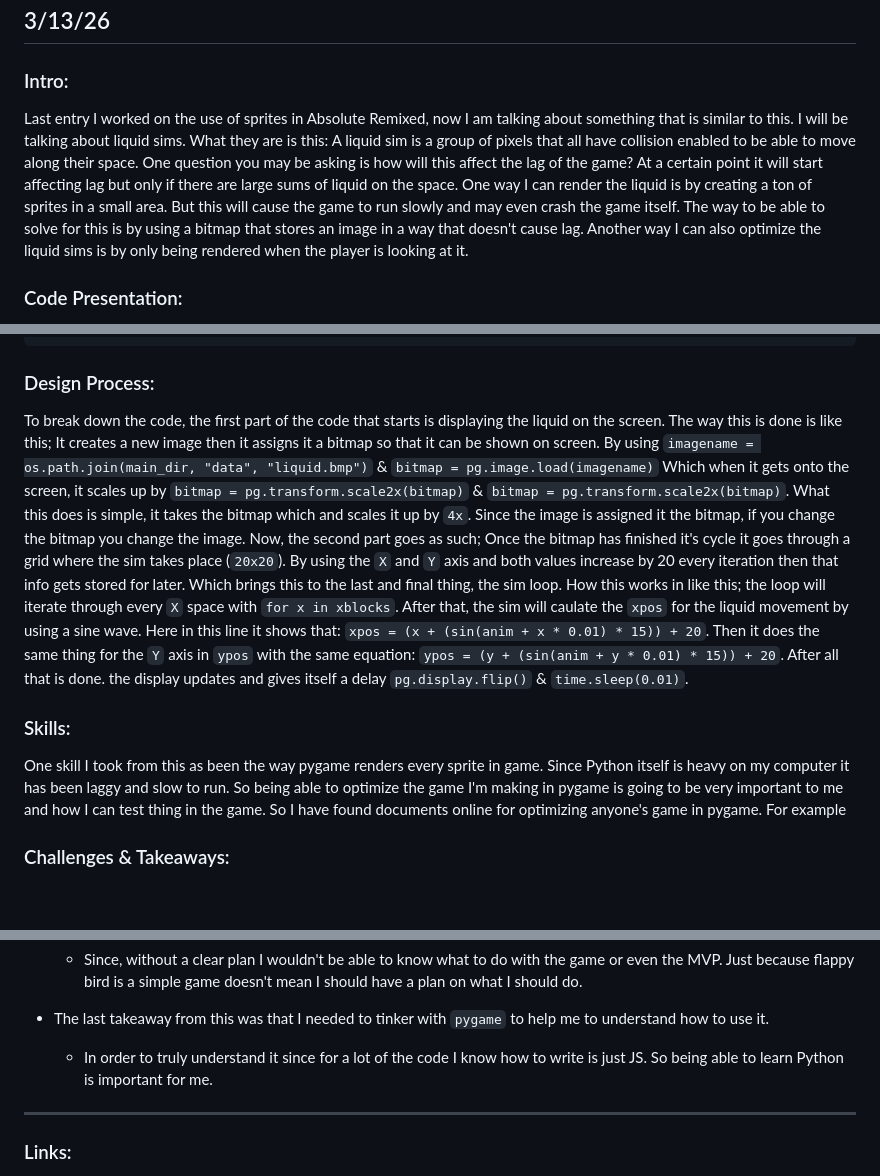
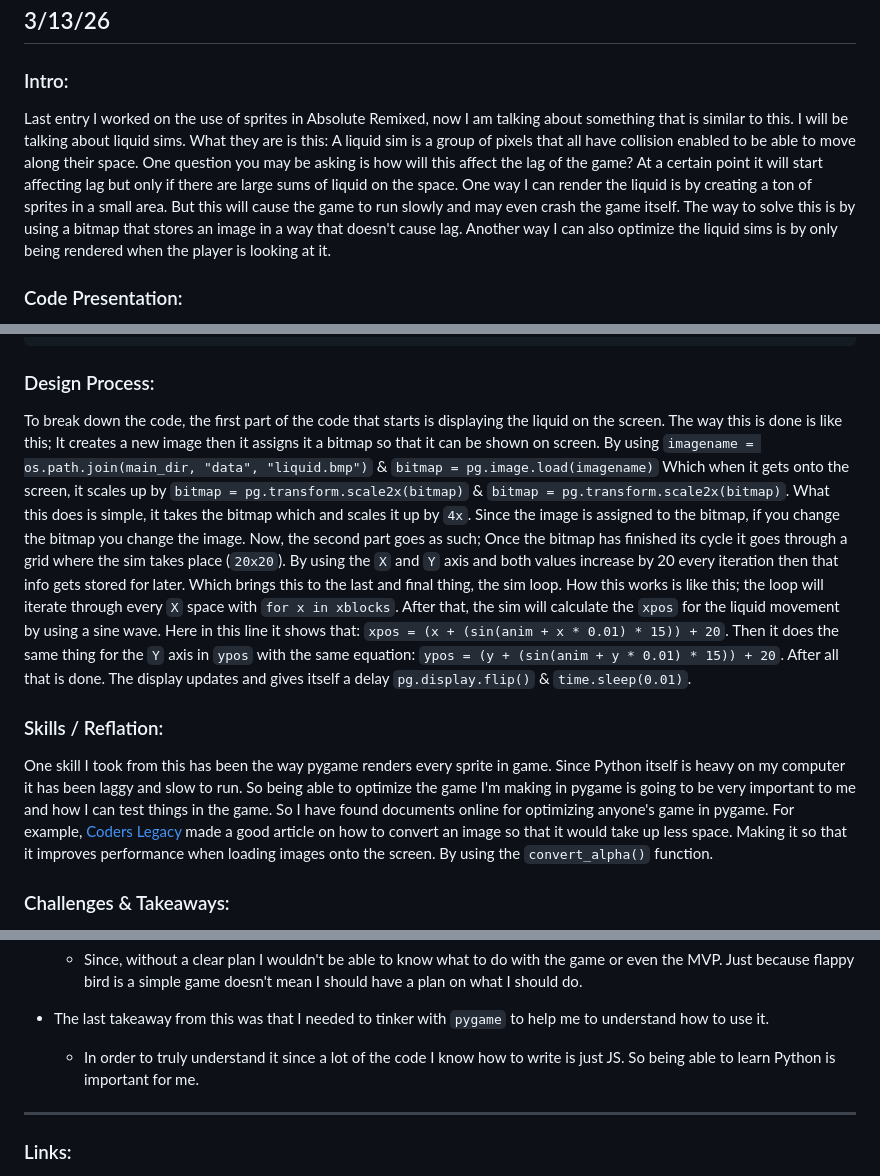
Before and after one commit to nayere6342/apcsa-freedom-project, a Markdown page: blog/entry04.md, 3 parts joined by grey strips. Rendered like a GitHub page; blank space fills up the shorter version.

Commit message:
Revise blog entry for clarity and structure
Updated the content to improve clarity and readability, including restructuring sentences and fixing minor grammatical issues.

```diff
--- a/blog/entry04.md
+++ b/blog/entry04.md
@@ -5,7 +5,7 @@
 
 ### Intro:
 
-Last entry I worked on the use of sprites in Absolute Remixed, now I am talking about something that is similar to this. I will be talking about liquid sims. What they are is this: A liquid sim is a group of pixels that all have collision enabled to be able to move along their space. One question you may be asking is how will this affect the lag of the game? At a certain point it will start affecting lag but only if there are large sums of liquid on the space. One way I can render the liquid is by creating a ton of sprites in a small area. But this will cause the game to run slowly and may even crash the game itself. The way to be able to solve for this is by using a bitmap that stores an image in a way that doesn't cause lag. Another way I can also optimize the liquid sims is by only being rendered when the player is looking at it.
+Last entry I worked on the use of sprites in Absolute Remixed, now I am talking about something that is similar to this. I will be talking about liquid sims. What they are is this: A liquid sim is a group of pixels that all have collision enabled to be able to move along their space. One question you may be asking is how will this affect the lag of the game? At a certain point it will start affecting lag but only if there are large sums of liquid on the space. One way I can render the liquid is by creating a ton of sprites in a small area. But this will cause the game to run slowly and may even crash the game itself. The way to solve this is by using a bitmap that stores an image in a way that doesn't cause lag. Another way I can also optimize the liquid sims is by only being rendered when the player is looking at it.
 
 ### Code Presentation:
 
@@ -55,11 +55,11 @@ def main():
 
 ### Design Process:
 
-To break down the code, the first part of the code that starts is displaying the liquid on the screen. The way this is done is like this; It creates a new image then it assigns it a bitmap so that it can be shown on screen. By using `imagename = os.path.join(main_dir, "data", "liquid.bmp")` & `bitmap = pg.image.load(imagename)` Which when it gets onto the screen, it scales up by `bitmap = pg.transform.scale2x(bitmap)` & `bitmap = pg.transform.scale2x(bitmap)`. What this does is simple, it takes the bitmap which and scales it up by `4x`. Since the image is assigned it the bitmap, if you change the bitmap you change the image. Now, the second part goes as such; Once the bitmap has finished it's cycle it goes through a grid where the sim takes place (`20x20`). By using the `X` and `Y` axis and both values increase by 20 every iteration then that info gets stored for later. Which brings this to the last and final thing, the sim loop. How this works in like this; the loop will iterate through every `X` space with `for x in xblocks`. After that, the sim will caulate the `xpos` for the liquid movement by using a sine wave. Here in this line it shows that: `xpos = (x + (sin(anim + x * 0.01) * 15)) + 20`. Then it does the same thing for the `Y` axis in `ypos` with the same equation: `ypos = (y + (sin(anim + y * 0.01) * 15)) + 20`. After all that is done. the display updates and gives itself a delay `pg.display.flip()` & `time.sleep(0.01)`.
+To break down the code, the first part of the code that starts is displaying the liquid on the screen. The way this is done is like this; It creates a new image then it assigns it a bitmap so that it can be shown on screen. By using `imagename = os.path.join(main_dir, "data", "liquid.bmp")` & `bitmap = pg.image.load(imagename)` Which when it gets onto the screen, it scales up by `bitmap = pg.transform.scale2x(bitmap)` & `bitmap = pg.transform.scale2x(bitmap)`. What this does is simple, it takes the bitmap which and scales it up by `4x`. Since the image is assigned to the bitmap, if you change the bitmap you change the image. Now, the second part goes as such; Once the bitmap has finished its cycle it goes through a grid where the sim takes place (`20x20`). By using the `X` and `Y` axis and both values increase by 20 every iteration then that info gets stored for later. Which brings this to the last and final thing, the sim loop. How this works is like this; the loop will iterate through every `X` space with `for x in xblocks`. After that, the sim will calculate the `xpos` for the liquid movement by using a sine wave. Here in this line it shows that: `xpos = (x + (sin(anim + x * 0.01) * 15)) + 20`. Then it does the same thing for the `Y` axis in `ypos` with the same equation: `ypos = (y + (sin(anim + y * 0.01) * 15)) + 20`. After all that is done. The display updates and gives itself a delay `pg.display.flip()` & `time.sleep(0.01)`.
 
-### Skills:
+### Skills / Reflation:
 
-One skill I took from this as been the way pygame renders every sprite in game. Since Python itself is heavy on my computer it has been laggy and slow to run. So being able to optimize the game I'm making in pygame is going to be very important to me and how I can test thing in the game. So I have found documents online for optimizing anyone's game in pygame. For example
+One skill I took from this has been the way pygame renders every sprite in game. Since Python itself is heavy on my computer it has been laggy and slow to run. So being able to optimize the game I'm making in pygame is going to be very important to me and how I can test things in the game. So I have found documents online for optimizing anyone's game in pygame. For example, [Coders Legacy](https://coderslegacy.com/improving-speed-performance-in-pygame/) made a good article on how to convert an image so that it would take up less space. Making it so that it improves performance when loading images onto the screen. By using the `convert_alpha()` function.
 
 ### Challenges & Takeaways:
 
@@ -75,7 +75,7 @@ One skill I took from this as been the way pygame renders every sprite in game.
 
 * The last takeaway from this was that I needed to tinker with `pygame` to help me to understand how to use it.
 
-    * In order to truly understand it since for a lot of the code I know how to write is just JS. So being able to learn Python is important for me.
+    * In order to truly understand it since a lot of the code I know how to write is just JS. So being able to learn Python is important for me.
 
 
 ---
```
Also changed, not shown: other parts of blog/entry04.md (+2 -0 lines).
